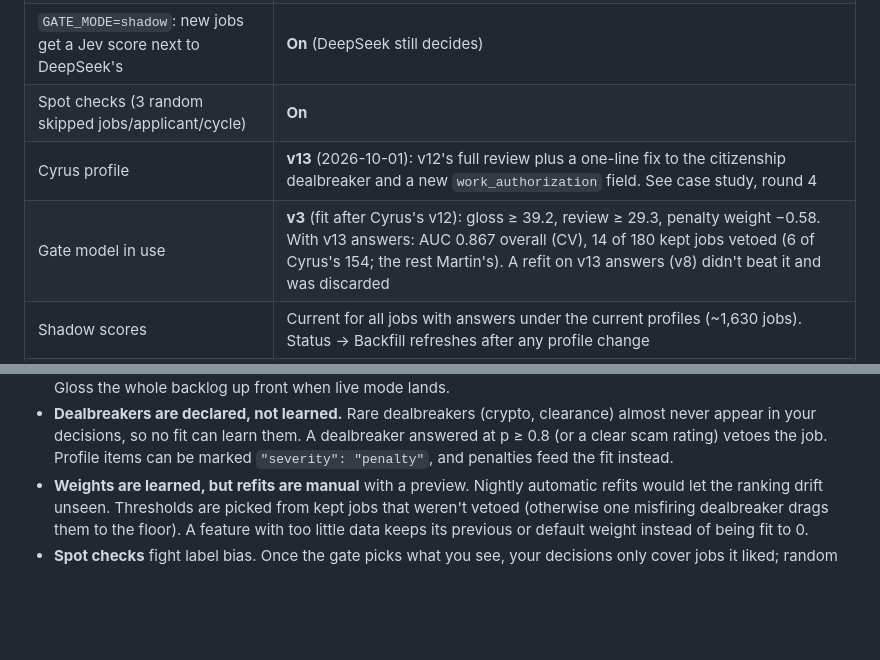
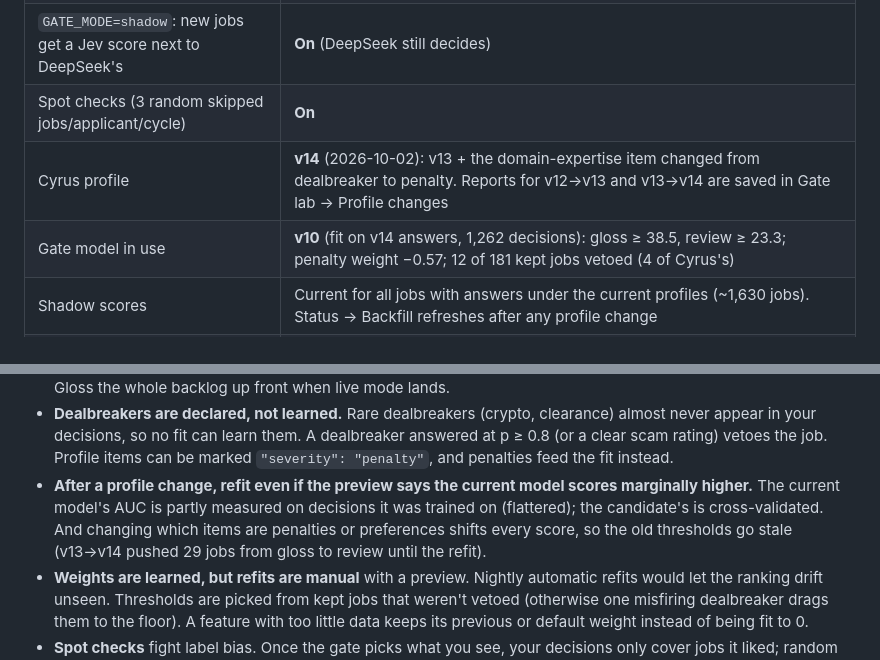
Before and after one commit to cyrusae/seeker, a Markdown page: docs/jev_gate.md, 2 parts joined by grey strips. GitHub-like rendering; blank space fills up the shorter version.

```diff
--- a/docs/jev_gate.md
+++ b/docs/jev_gate.md
@@ -22,8 +22,8 @@ explaining the project to someone else), see
 | Jev gate module, backtest, `gate-fit`, Gate page | **Done** |
 | `GATE_MODE=shadow`: new jobs get a Jev score next to DeepSeek's | **On** (DeepSeek still decides) |
 | Spot checks (3 random skipped jobs/applicant/cycle) | **On** |
-| Cyrus profile | **v13** (2026-10-01): v12's full review plus a one-line fix to the citizenship dealbreaker and a new `work_authorization` field. See case study, round 4 |
-| Gate model in use | **v3** (fit after Cyrus's v12): gloss ≥ 39.2, review ≥ 29.3, penalty weight −0.58. With v13 answers: AUC 0.867 overall (CV), 14 of 180 kept jobs vetoed (6 of Cyrus's 154; the rest Martin's). A refit on v13 answers (v8) didn't beat it and was discarded |
+| Cyrus profile | **v14** (2026-10-02): v13 + the domain-expertise item changed from dealbreaker to penalty. Reports for v12→v13 and v13→v14 are saved in Gate lab → Profile changes |
+| Gate model in use | **v10** (fit on v14 answers, 1,262 decisions): gloss ≥ 38.5, review ≥ 23.3; penalty weight −0.57; 12 of 181 kept jobs vetoed (4 of Cyrus's) |
 | Shadow scores | Current for all jobs with answers under the current profiles (~1,630 jobs). Status → Backfill refreshes after any profile change |
 | Martin profile full review | **Next, and blocking**: still on v9. His shadow scores are unreliable (AUC 0.59 vs DeepSeek 0.77; 8 of his 64 review-queue jobs vetoed, 5 by the travel item). **Don't evaluate the gate on his jobs until after his review, and don't finalize pipeline changes without checking their effect on him.** |
 | Live mode (gate decides status, gloss step, gloss-on-open) | **Not built** |
@@ -129,6 +129,12 @@ plus a ~300-job sample of auto-skipped jobs and the 466-job backlog.
   A dealbreaker answered at p ≥ 0.8 (or a clear scam rating) vetoes the job.
   Profile items can be marked `"severity": "penalty"`, and penalties feed
   the fit instead.
+- **After a profile change, refit even if the preview says the current model
+  scores marginally higher.** The current model's AUC is partly measured on
+  decisions it was trained on (flattered); the candidate's is cross-validated.
+  And changing which items are penalties or preferences shifts every score,
+  so the old thresholds go stale (v13→v14 pushed 29 jobs from gloss to review
+  until the refit).
 - **Weights are learned, but refits are manual** with a preview. Nightly
   automatic refits would let the ranking drift unseen. Thresholds are picked
   from kept jobs that weren't vetoed (otherwise one misfiring dealbreaker drags
```
Also changed, not shown: docs/gate_case_study.md (+27 -1 lines).
